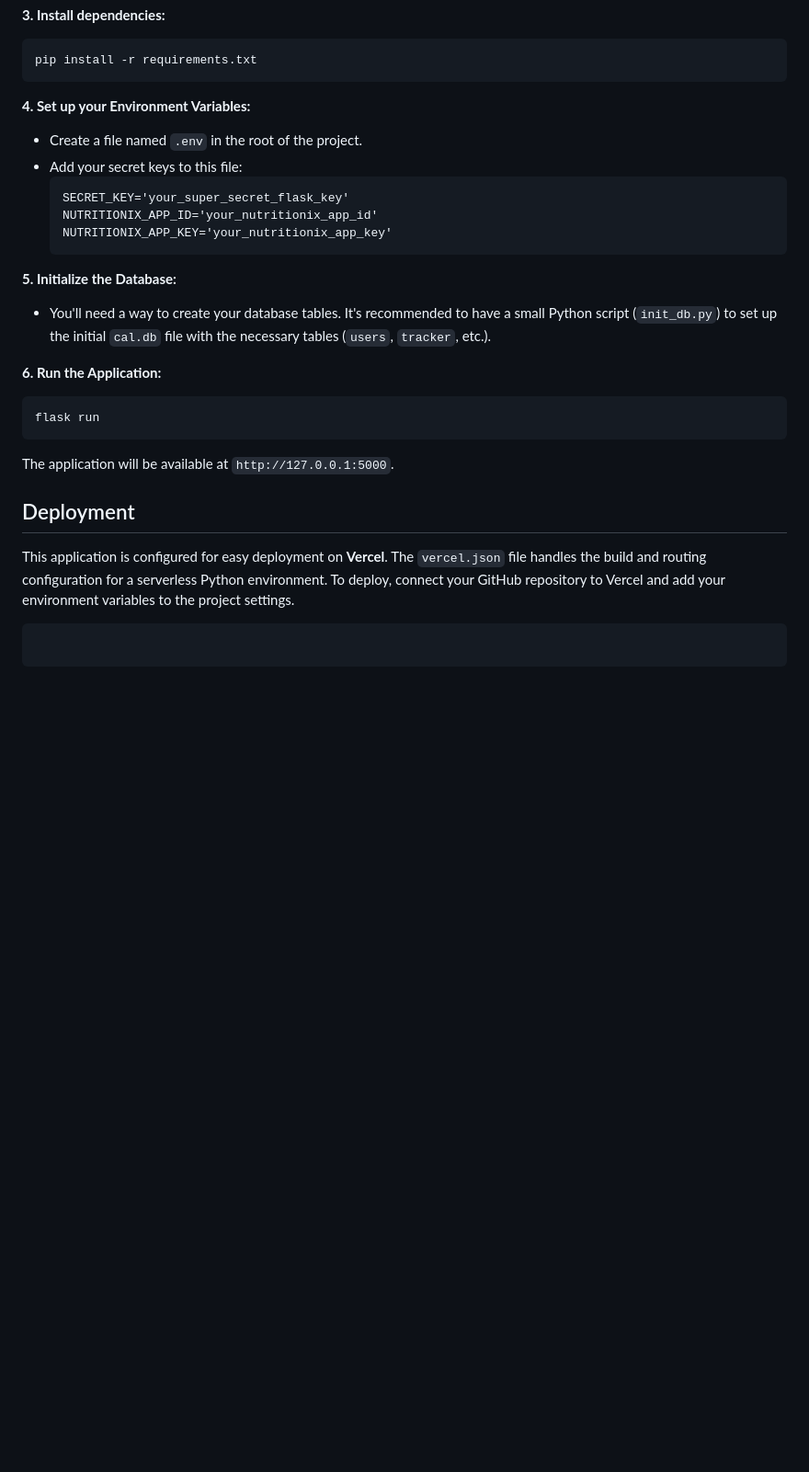
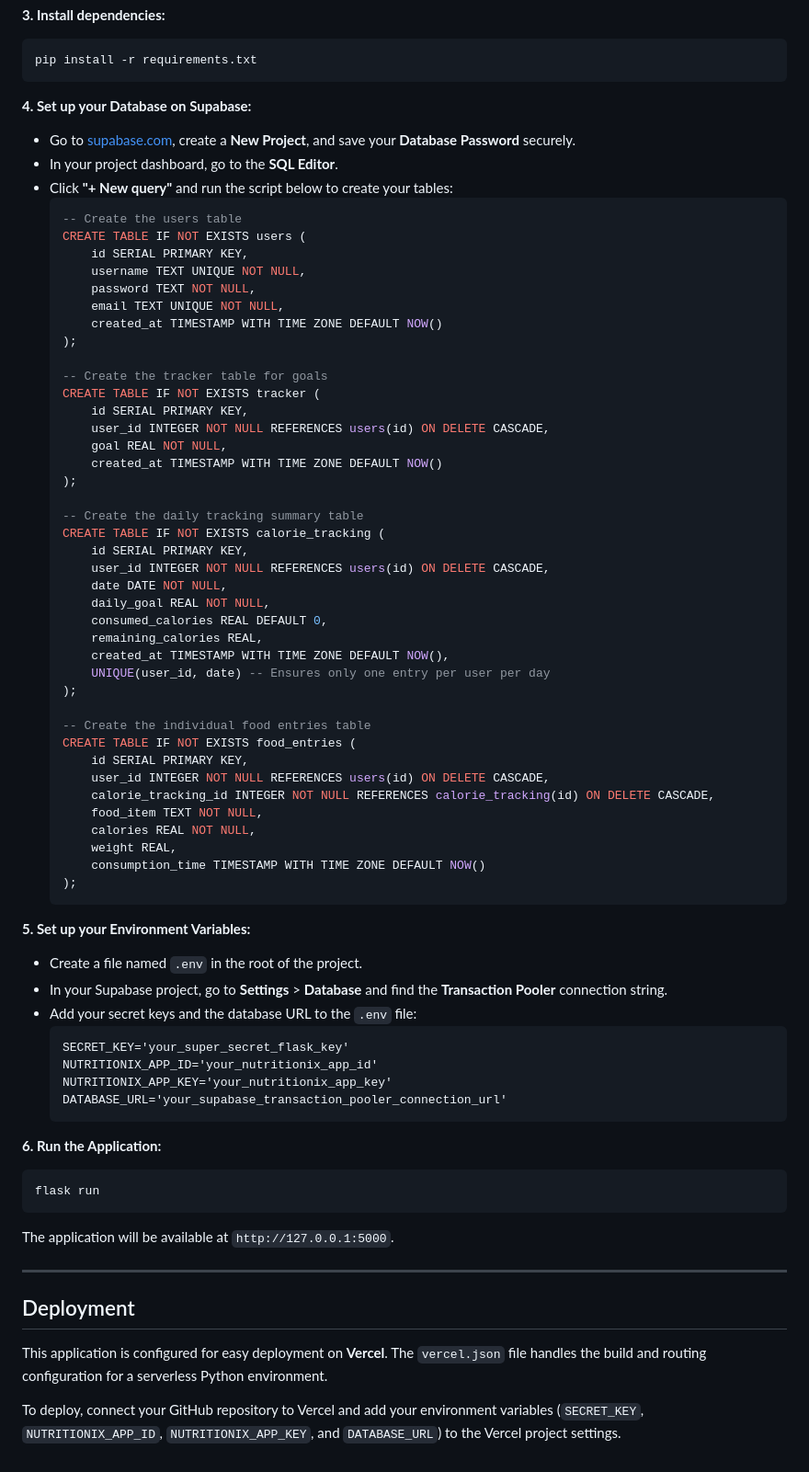
Before and after one commit to abdullahraja-rgb/Calories, a Markdown page: README.md, the part around the change printed below. Shown: that part at 92% size. GitHub-like rendering; blank space fills up the shorter version.

````diff
--- a/README.md
+++ b/README.md
@@ -60,19 +68,64 @@ source venv/bin/activate
 pip install -r requirements.txt
 ```
 
-**4. Set up your Environment Variables:**
+**4. Set up your Database on Supabase:**
+
+  - Go to [supabase.com](https://supabase.com), create a **New Project**, and save your **Database Password** securely.
+  - In your project dashboard, go to the **SQL Editor**.
+  - Click **"+ New query"** and run the script below to create your tables:
+    ```sql
+    -- Create the users table
+    CREATE TABLE IF NOT EXISTS users (
+        id SERIAL PRIMARY KEY,
+        username TEXT UNIQUE NOT NULL,
+        password TEXT NOT NULL,
+        email TEXT UNIQUE NOT NULL,
+        created_at TIMESTAMP WITH TIME ZONE DEFAULT NOW()
+    );
+
+    -- Create the tracker table for goals
+    CREATE TABLE IF NOT EXISTS tracker (
+        id SERIAL PRIMARY KEY,
+        user_id INTEGER NOT NULL REFERENCES users(id) ON DELETE CASCADE,
+        goal REAL NOT NULL,
+        created_at TIMESTAMP WITH TIME ZONE DEFAULT NOW()
+    );
+
+    -- Create the daily tracking summary table
+    CREATE TABLE IF NOT EXISTS calorie_tracking (
+        id SERIAL PRIMARY KEY,
+        user_id INTEGER NOT NULL REFERENCES users(id) ON DELETE CASCADE,
+        date DATE NOT NULL,
+        daily_goal REAL NOT NULL,
+        consumed_calories REAL DEFAULT 0,
+        remaining_calories REAL,
+        created_at TIMESTAMP WITH TIME ZONE DEFAULT NOW(),
+        UNIQUE(user_id, date) -- Ensures only one entry per user per day
+    );
+
+    -- Create the individual food entries table
+    CREATE TABLE IF NOT EXISTS food_entries (
+        id SERIAL PRIMARY KEY,
+        user_id INTEGER NOT NULL REFERENCES users(id) ON DELETE CASCADE,
+        calorie_tracking_id INTEGER NOT NULL REFERENCES calorie_tracking(id) ON DELETE CASCADE,
+        food_item TEXT NOT NULL,
+        calories REAL NOT NULL,
+        weight REAL,
+        consumption_time TIMESTAMP WITH TIME ZONE DEFAULT NOW()
+    );
+    ```
+
+**5. Set up your Environment Variables:**
 
   - Create a file named `.env` in the root of the project.
-  - Add your secret keys to this file:
+  - In your Supabase project, go to **Settings** \> **Database** and find the **Transaction Pooler** connection string.
+  - Add your secret keys and the database URL to the `.env` file:
     ```
     SECRET_KEY='your_super_secret_flask_key'
     NUTRITIONIX_APP_ID='your_nutritionix_app_id'
     NUTRITIONIX_APP_KEY='your_nutritionix_app_key'
+    DATABASE_URL='your_supabase_transaction_pooler_connection_url'
     ```
-
-**5. Initialize the Database:**
-
-  - You'll need a way to create your database tables. It's recommended to have a small Python script (`init_db.py`) to set up the initial `cal.db` file with the necessary tables (`users`, `tracker`, etc.).
 
 **6. Run the Application:**
 
@@ -82,9 +135,10 @@ flask run
 
 The application will be available at `http://127.0.0.1:5000`.
 
+-----
+
 ## Deployment
 
-This application is configured for easy deployment on **Vercel**. The `vercel.json` file handles the build and routing configuration for a serverless Python environment. To deploy, connect your GitHub repository to Vercel and add your environment variables to the project settings.
+This application is configured for easy deployment on **Vercel**. The `vercel.json` file handles the build and routing configuration for a serverless Python environment.
 
-```
-```
+To deploy, connect your GitHub repository to Vercel and add your environment variables (`SECRET_KEY`, `NUTRITIONIX_APP_ID`, `NUTRITIONIX_APP_KEY`, and `DATABASE_URL`) to the Vercel project settings.
````
Also changed, not shown: other parts of README.md (+31 -23 lines).
